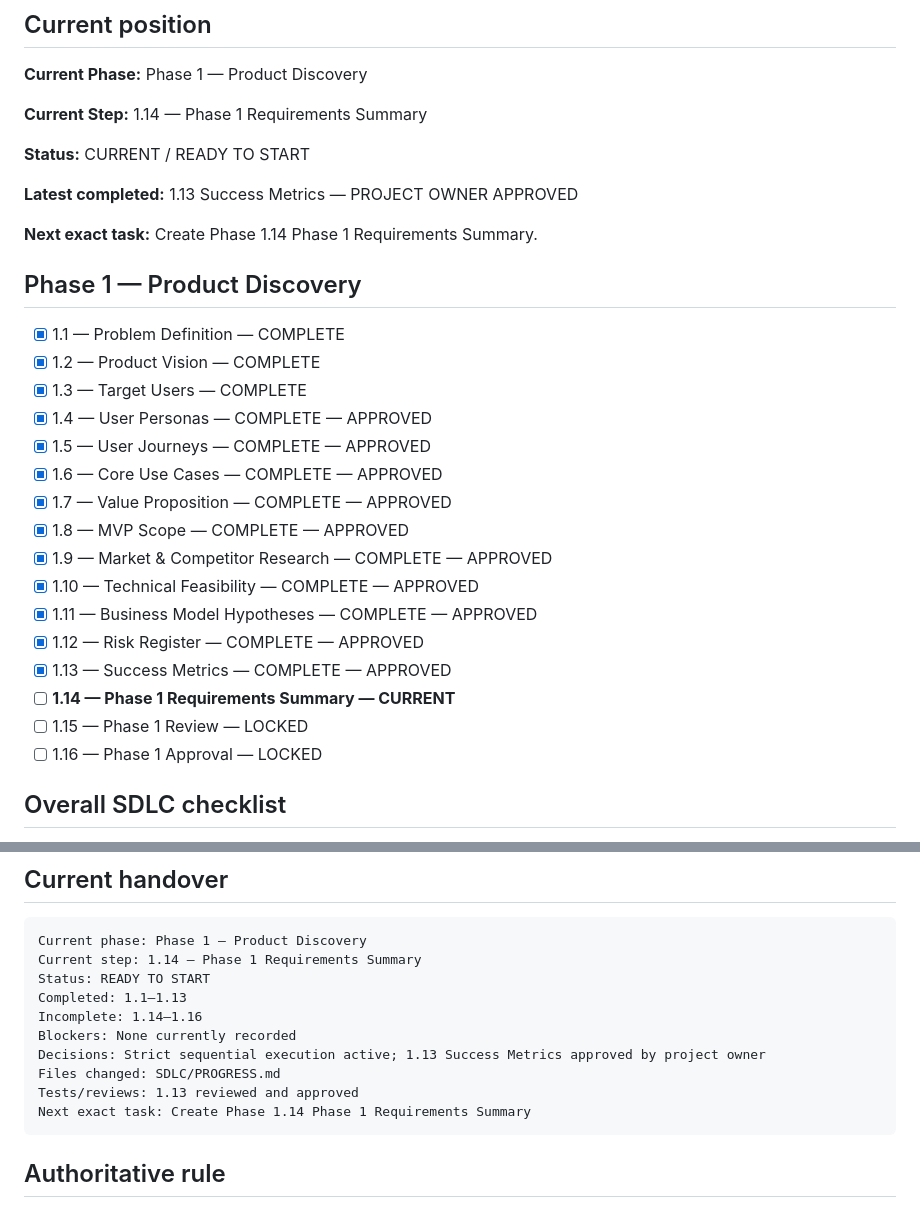
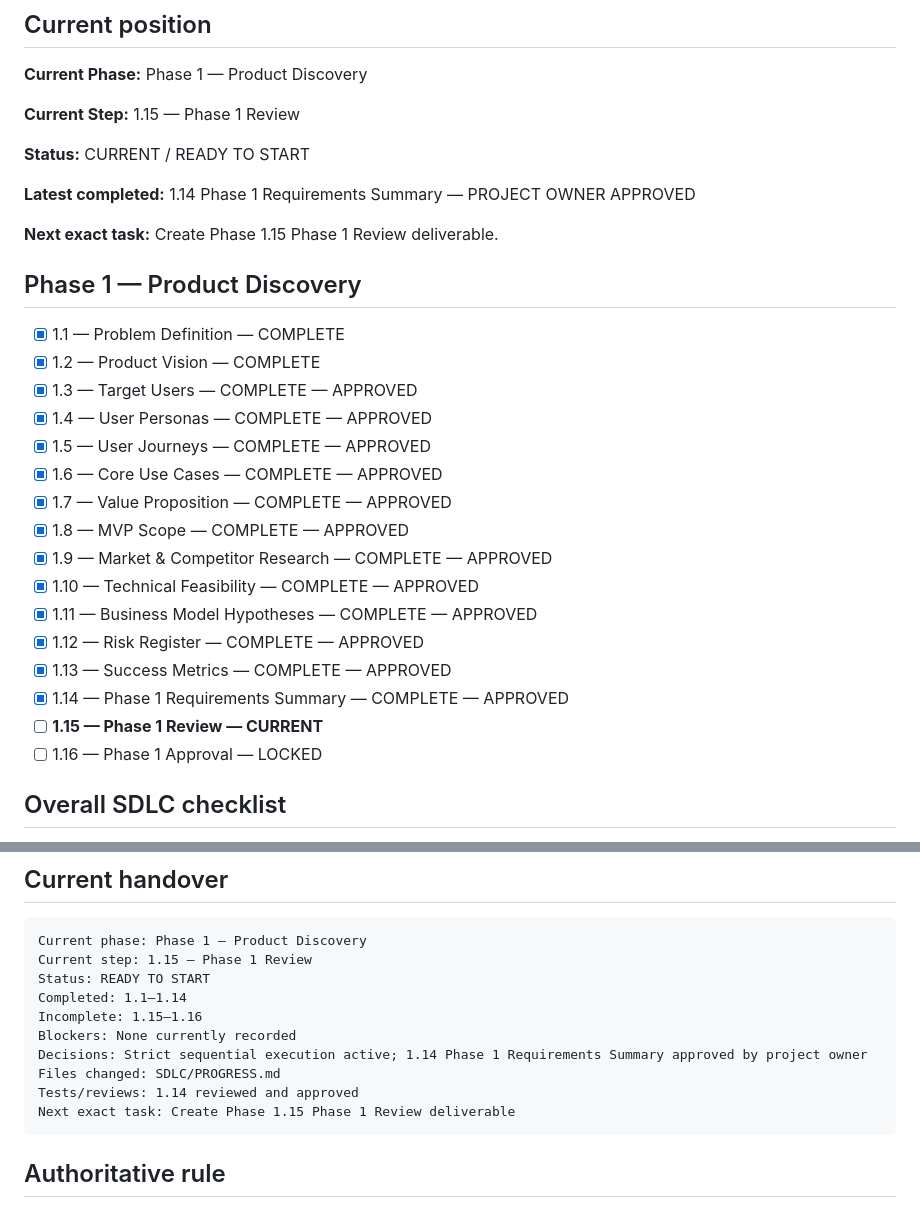
Before and after one commit to MAD-MORE/LINKO___CONNECT-BEYOND-DISTANCE_, a Markdown page: SDLC/PROGRESS.md, 2 parts joined by grey strips. GitHub-like rendering.

Commit message:
docs: approve Phase 1.14 and advance to Phase 1.15

````diff
--- a/SDLC/PROGRESS.md
+++ b/SDLC/PROGRESS.md
@@ -23,19 +23,19 @@ Nothing should be scattered.
 
 **Current Phase:** Phase 1 — Product Discovery
 
-**Current Step:** 1.14 — Phase 1 Requirements Summary
+**Current Step:** 1.15 — Phase 1 Review
 
 **Status:** CURRENT / READY TO START
 
-**Latest completed:** 1.13 Success Metrics — PROJECT OWNER APPROVED
+**Latest completed:** 1.14 Phase 1 Requirements Summary — PROJECT OWNER APPROVED
 
-**Next exact task:** Create Phase 1.14 Phase 1 Requirements Summary.
+**Next exact task:** Create Phase 1.15 Phase 1 Review deliverable.
 
 ## Phase 1 — Product Discovery
 
 - [x] 1.1 — Problem Definition — COMPLETE
 - [x] 1.2 — Product Vision — COMPLETE
-- [x] 1.3 — Target Users — COMPLETE
+- [x] 1.3 — Target Users — COMPLETE — APPROVED
 - [x] 1.4 — User Personas — COMPLETE — APPROVED
 - [x] 1.5 — User Journeys — COMPLETE — APPROVED
 - [x] 1.6 — Core Use Cases — COMPLETE — APPROVED
@@ -46,8 +46,8 @@ Nothing should be scattered.
 - [x] 1.11 — Business Model Hypotheses — COMPLETE — APPROVED
 - [x] 1.12 — Risk Register — COMPLETE — APPROVED
 - [x] 1.13 — Success Metrics — COMPLETE — APPROVED
-- [ ] **1.14 — Phase 1 Requirements Summary — CURRENT**
-- [ ] 1.15 — Phase 1 Review — LOCKED
+- [x] 1.14 — Phase 1 Requirements Summary — COMPLETE — APPROVED
+- [ ] **1.15 — Phase 1 Review — CURRENT**
 - [ ] 1.16 — Phase 1 Approval — LOCKED
 
 ## Overall SDLC checklist
@@ -131,15 +131,15 @@ Next exact task:
 
 ```text
 Current phase: Phase 1 — Product Discovery
-Current step: 1.14 — Phase 1 Requirements Summary
+Current step: 1.15 — Phase 1 Review
 Status: READY TO START
-Completed: 1.1–1.13
-Incomplete: 1.14–1.16
+Completed: 1.1–1.14
+Incomplete: 1.15–1.16
 Blockers: None currently recorded
-Decisions: Strict sequential execution active; 1.13 Success Metrics approved by project owner
+Decisions: Strict sequential execution active; 1.14 Phase 1 Requirements Summary approved by project owner
 Files changed: SDLC/PROGRESS.md
-Tests/reviews: 1.13 reviewed and approved
-Next exact task: Create Phase 1.14 Phase 1 Requirements Summary
+Tests/reviews: 1.14 reviewed and approved
+Next exact task: Create Phase 1.15 Phase 1 Review deliverable
 ```
 
 ## Authoritative rule
````
